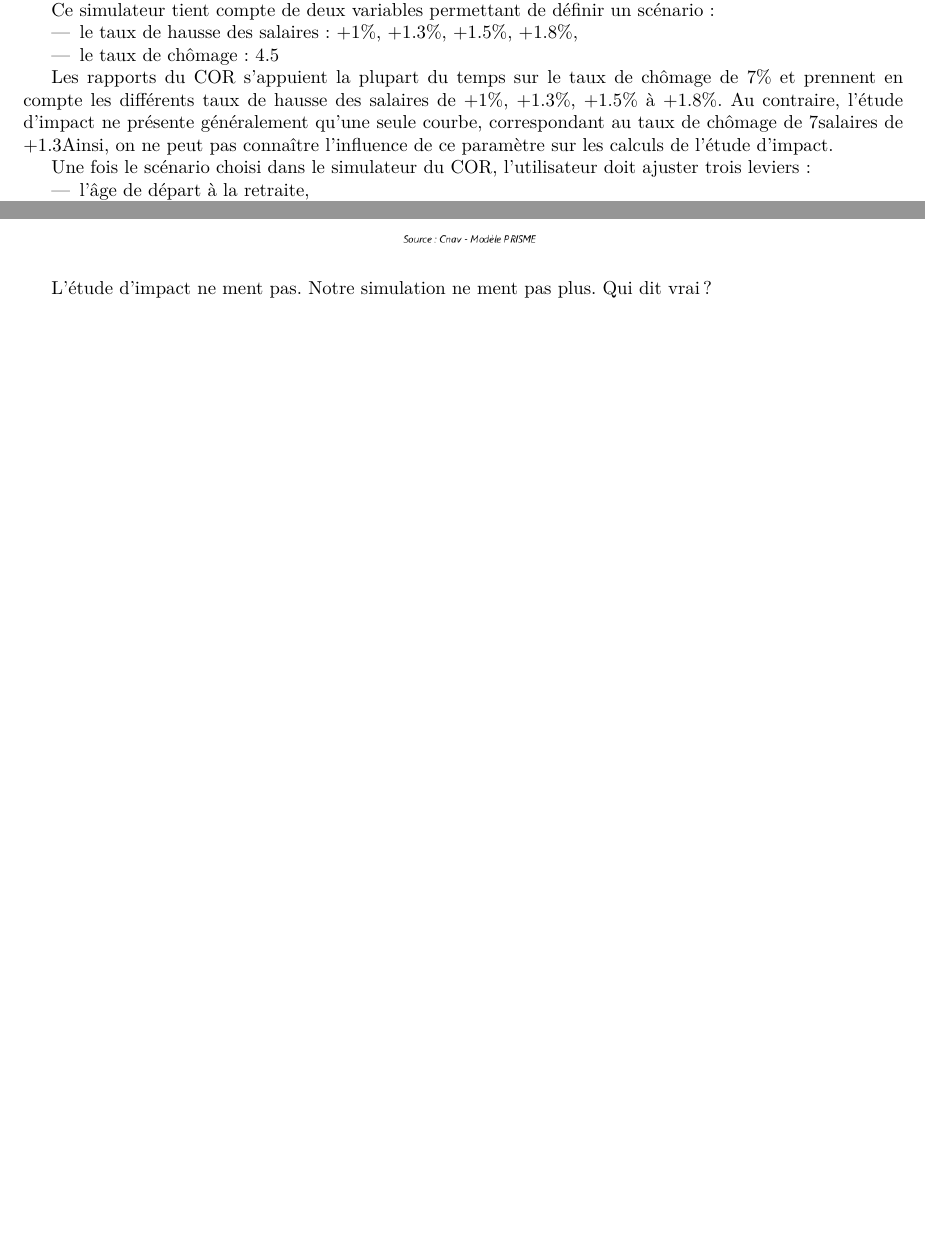
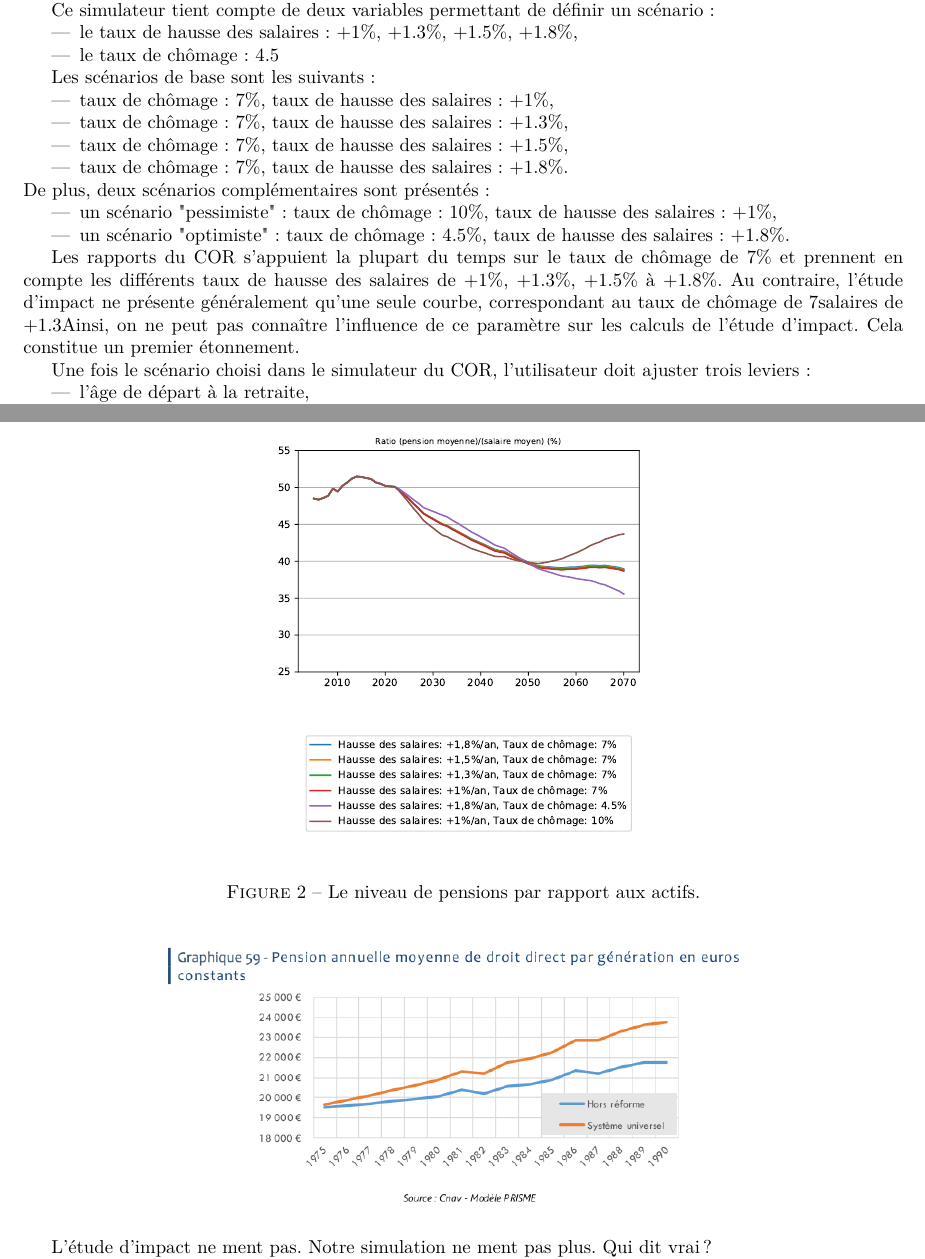
Before and after one commit to brunoscherrer/retraites, a LaTeX document (doc/Article4/article4-analyse-impact.tex): two parts of pages 1 and 7 of 10, joined at a grey line, cut so that both start at the same text, the shorter picture padded with empty space. The pictures show the PDF file doc/Article4/article4-analyse-impact.pdf that the author committed with the source.

Commit message:
Corrections des figures et du texte de l'article

```diff
--- a/doc/Article4/article4-analyse-impact.tex
+++ b/doc/Article4/article4-analyse-impact.tex
@@ -54,6 +54,19 @@ Ce simulateur tient compte de deux variables permettant de définir un scénario
 \item le taux de chômage : 4.5%, 7\%, 10\%.
 \end{itemize}
 
+Les scénarios de base sont les suivants :
+\begin{itemize}
+\item taux de chômage : 7\%, taux de hausse des salaires : +1\%,
+\item taux de chômage : 7\%, taux de hausse des salaires : +1.3\%,
+\item taux de chômage : 7\%, taux de hausse des salaires : +1.5\%,
+\item taux de chômage : 7\%, taux de hausse des salaires : +1.8\%.
+\end{itemize}
+De plus, deux scénarios complémentaires sont présentés :
+\begin{itemize}
+\item un scénario "pessimiste" : taux de chômage : 10\%, taux de hausse des salaires : +1\%,
+\item un scénario "optimiste" : taux de chômage : 4.5\%, taux de hausse des salaires : +1.8\%.
+\end{itemize}
+
 Les rapports du COR s'appuient la plupart du temps sur le taux
 de chômage de 7\% et prennent en compte les différents taux de hausse
 des salaires de +1\%, +1.3\%, +1.5\% à +1.8\%.
@@ -62,6 +75,7 @@ courbe, correspondant au taux de chômage de 7% avec une hausse des
 salaires de +1.3%.
 Ainsi, on ne peut pas connaître l'influence de ce paramètre sur les calculs
 de l'étude d'impact.
+Cela constitue un premier étonnement.
 
 Une fois le scénario choisi dans le simulateur du COR,
 l'utilisateur doit ajuster trois leviers :
@@ -239,7 +258,11 @@ Le résultat de notre simulation est donc le suivant.
 
-\begin{center}
+\begin{figure}
+\centering
 \includegraphics[width=0.5\textwidth]{Simulation-Age.png}
-\end{center}
+
+\caption{L'âge de départ en retraite moyen.}
+\label{fig-simulation-A}
+\end{figure}
 
 On observe que l'âge de départ à la retraite est donc
 significativement supérieur dans l'étude d'impact.
@@ -288 +290,4 @@ Le graphique suivant présente le rapport entre la pension moyenne et le salaire
 
+\begin{figure}
+\centering
+\includegraphics[width=0.5\textwidth]{Simulation-P.pdf}
@@ -291,6 +294,9 @@ Le graphique suivant présente le rapport entre la pension moyenne et le salaire
 
-\includegraphics[width=0.5\textwidth]{Simulation-legende.png}
-\end{center}
+\includegraphics[width=0.5\textwidth]{Simulation-legende.pdf}
+
+\caption{Le niveau de pensions par rapport aux actifs.}
+\label{fig-simulation-P}
+\end{figure}
 
 On observe que le niveau des pensions par rapport aux actifs
 baisse de 50\% en 2020 jusqu'en 2050 autour de 39\%, puis se stabilise ensuite.
@@ -446,0 +460 @@ simulateur du collectifs "Nos retraites" \url{https://nosretraites.github.io/roc
+actifs.
```
Also changed, not shown: doc/Article4/Simulation-Age.pdf (added), doc/Article4/Simulation-Depenses.pdf (added), doc/Article4/Simulation-P.pdf (added), doc/Article4/Simulation-P.png, doc/Article4/Simulation-RNV.pdf (added), doc/Article4/Simulation-RNV.png, doc/Article4/Simulation-Solde-Financier.pdf (added), doc/Article4/Simulation-legende.pdf (added), doc/Article4/Simulation-legende.png, doc/Article4/article4-analyse-impact.pdf, doc/Article4/article4-analyse-impact.tex (64 more changed lines).
